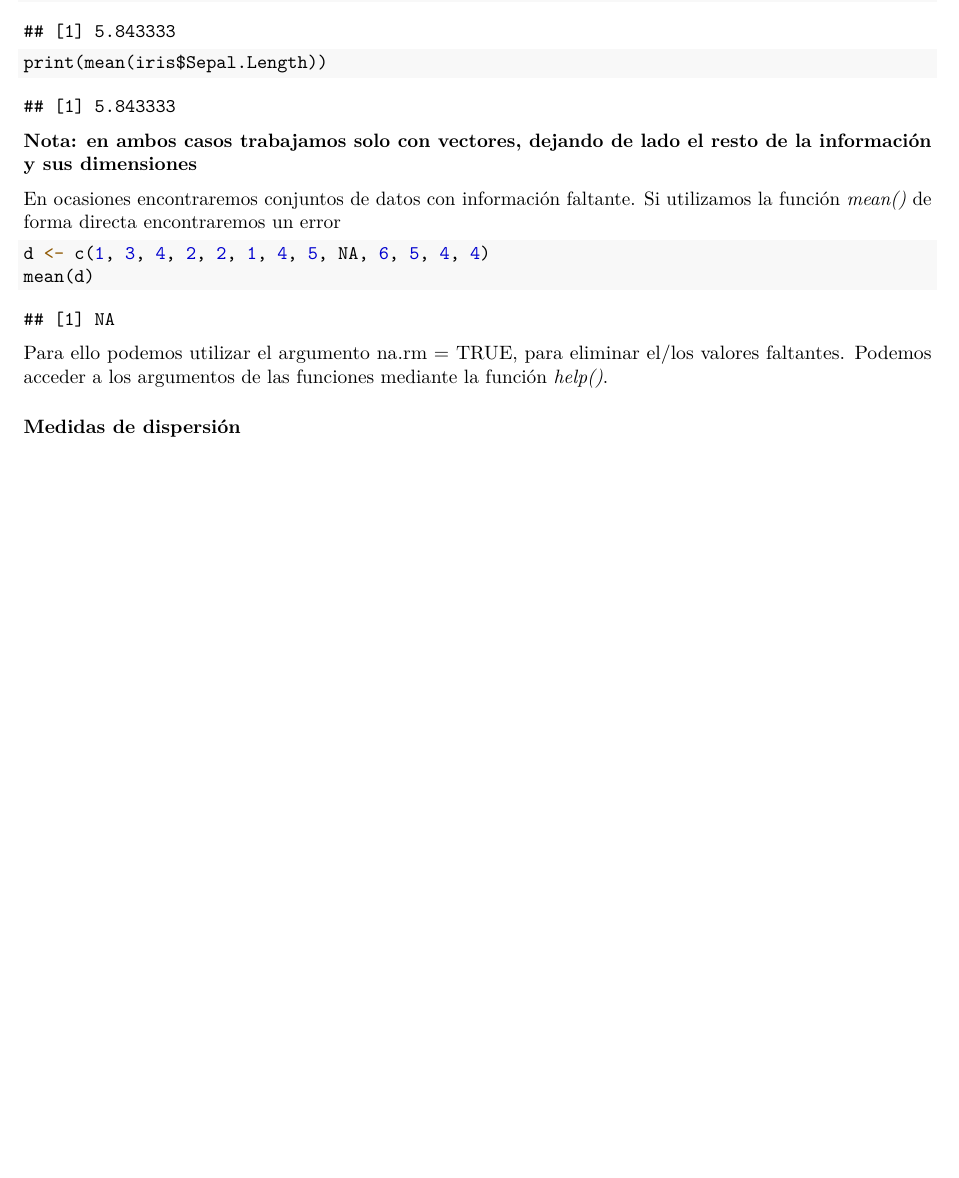
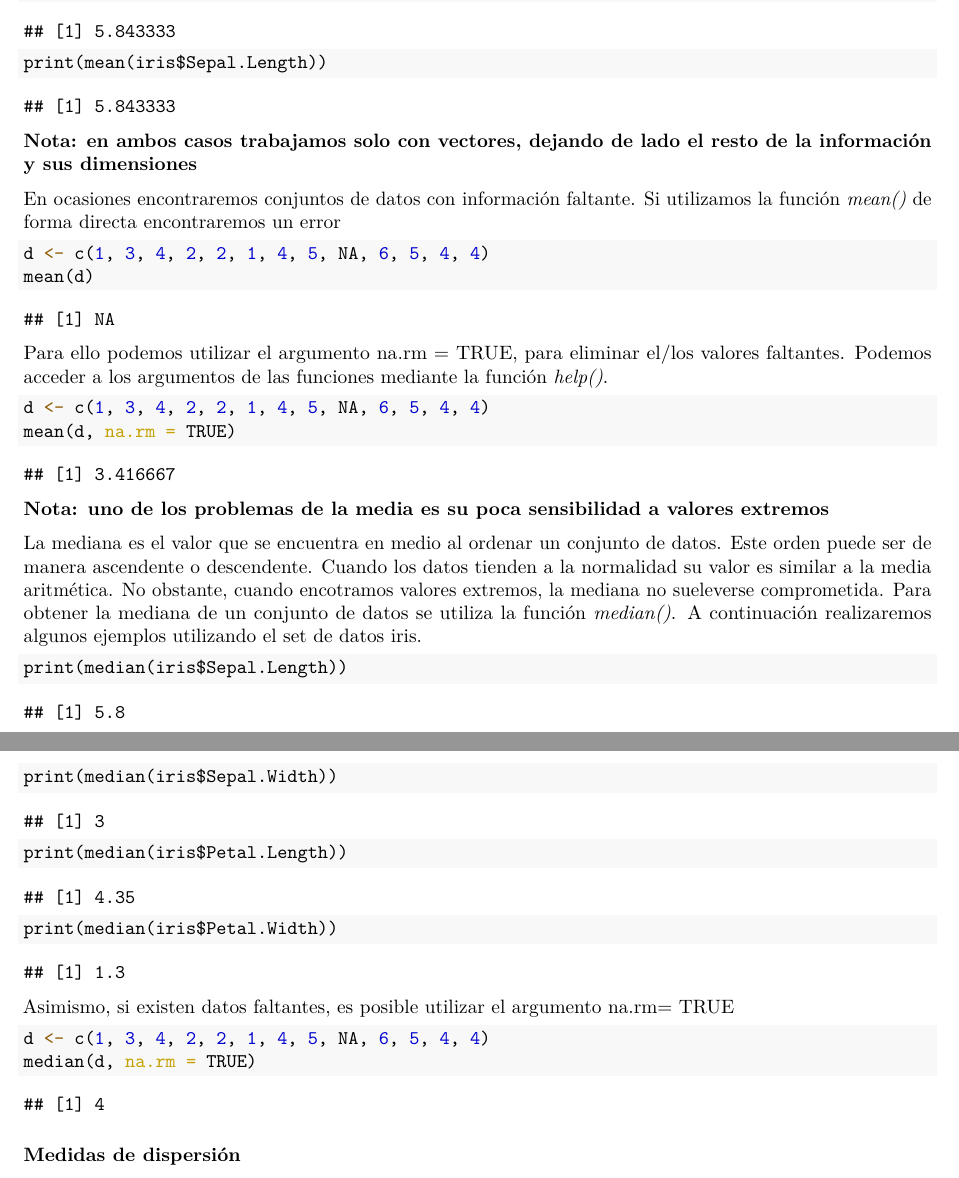
Before and after one commit to ArmandoODV19/model_in_R, an R Markdown document (introduccion_modelaje/introduccion_al_modelahe_estadistico.Rmd): part of page 4 of 4 before the commit and two parts of pages 4 and 5 of 5 after it, the two joined at a grey line, cut so that both start at the same text, the shorter picture padded with empty space. The pictures show the output file introduccion_modelaje/introduccion_al_modelahe_estadistico.pdf that the author committed with the source.

Commit message:
missing and median

````diff
--- a/introduccion_modelaje/introduccion_al_modelahe_estadistico.Rmd
+++ b/introduccion_modelaje/introduccion_al_modelahe_estadistico.Rmd
@@ -139,6 +139,30 @@ mean(d)
 
 Para ello podemos utilizar el argumento na.rm = TRUE, para eliminar el/los valores faltantes. Podemos acceder a los argumentos de las funciones mediante la función *help()*.
 
+```{r error_mean2, echo=TRUE}
+d <- c(1, 3, 4, 2, 2, 1, 4, 5, NA, 6, 5, 4, 4)
+mean(d, na.rm = TRUE)
+```
+**Nota: uno de los problemas de la media es su poca sensibilidad a valores extremos**
+
+
+La mediana es el valor que se encuentra en medio al ordenar un conjunto de datos. Este orden puede ser de manera ascendente o descendente. Cuando los datos tienden a la normalidad su valor es similar a la media aritmética. No obstante, cuando encotramos valores extremos, la mediana no sueleverse comprometida. Para obtener la mediana de un conjunto de datos se utiliza la función *median()*. A continuación realizaremos algunos ejemplos utilizando el set de datos iris.
+
+```{r mediana, echo=TRUE}
+print(median(iris$Sepal.Length))
+print(median(iris$Sepal.Width))
+print(median(iris$Petal.Length))
+print(median(iris$Petal.Width))
+
+```
+
+Asimismo, si existen datos faltantes, es posible utilizar el argumento na.rm= TRUE
+
+```{r MEDIAN_2, echo=TRUE}
+d <- c(1, 3, 4, 2, 2, 1, 4, 5, NA, 6, 5, 4, 4)
+median(d, na.rm = TRUE)
+```
+
 
 ### Medidas de dispersión
 
````
Also changed, not shown: introduccion_modelaje/introduccion_al_modelahe_estadistico.pdf.
